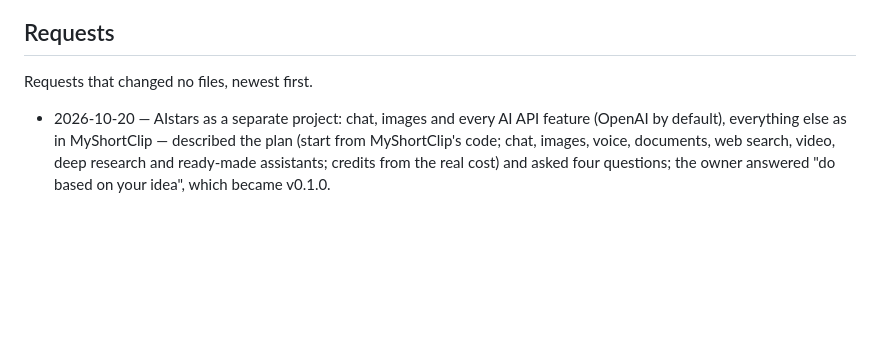
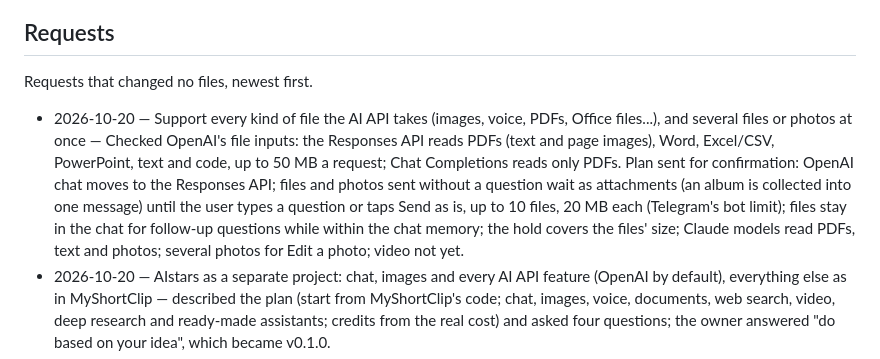
Before and after one commit to fath1993/aistars, a Markdown page: PROJECT_LOG.md, the part around the change. Drawn GitHub-style; blank space fills up the shorter version.

Commit message:
2026-10-20 — Log request: every kind of file, and several at once
Plan sent for confirmation; see the Requests line.

Co-Authored-By: Claude Opus 5.5 <noreply@anthropic.com>
Claude-Session: https://claude.ai/code/session_01Dh46UhFezvmD4bPC3wdEhP

```diff
--- a/PROJECT_LOG.md
+++ b/PROJECT_LOG.md
@@ -217,5 +217,6 @@ credits.
 
 Requests that changed no files, newest first.
 
+- 2026-10-20 — Support every kind of file the AI API takes (images, voice, PDFs, Office files...), and several files or photos at once — Checked OpenAI's file inputs: the Responses API reads PDFs (text and page images), Word, Excel/CSV, PowerPoint, text and code, up to 50 MB a request; Chat Completions reads only PDFs. Plan sent for confirmation: OpenAI chat moves to the Responses API; files and photos sent without a question wait as attachments (an album is collected into one message) until the user types a question or taps Send as is, up to 10 files, 20 MB each (Telegram's bot limit); files stay in the chat for follow-up questions while within the chat memory; the hold covers the files' size; Claude models read PDFs, text and photos; several photos for Edit a photo; video not yet.
 - 2026-10-20 — AIstars as a separate project: chat, images and every AI API feature (OpenAI by default), everything else as in MyShortClip — described the plan (start from MyShortClip's code; chat, images, voice, documents, web search, video, deep research and ready-made assistants; credits from the real cost) and asked four questions; the owner answered "do based on your idea", which became v0.1.0.
 - 2026-10-20 — Add AI chat (OpenAI, Anthropic) to MyShortClip for extra value — described a chat module inside MyShortClip (models per provider, token billing on the same wallet, safety, history, a prompt assistant feeding video); the owner chose a separate project instead.
```
